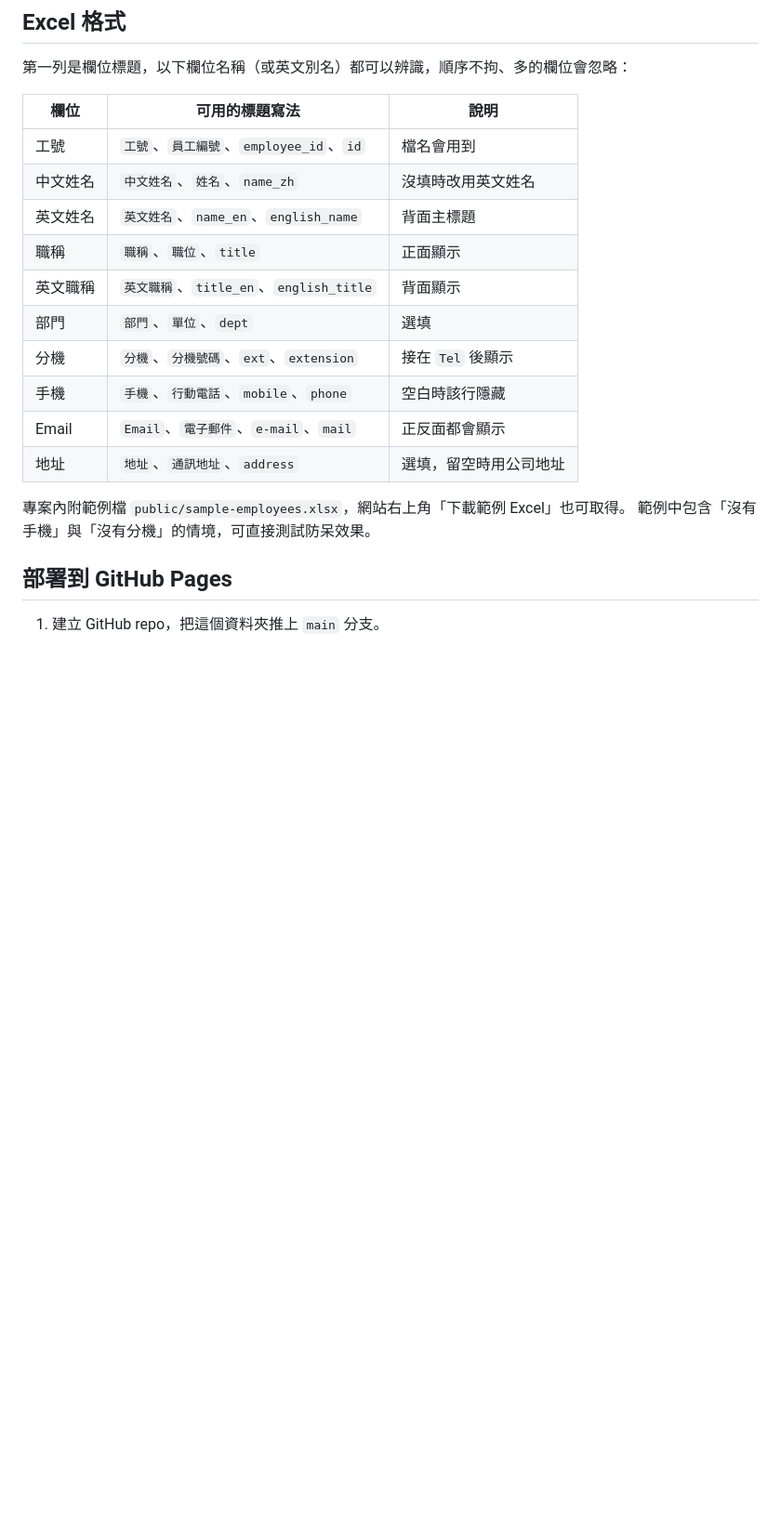
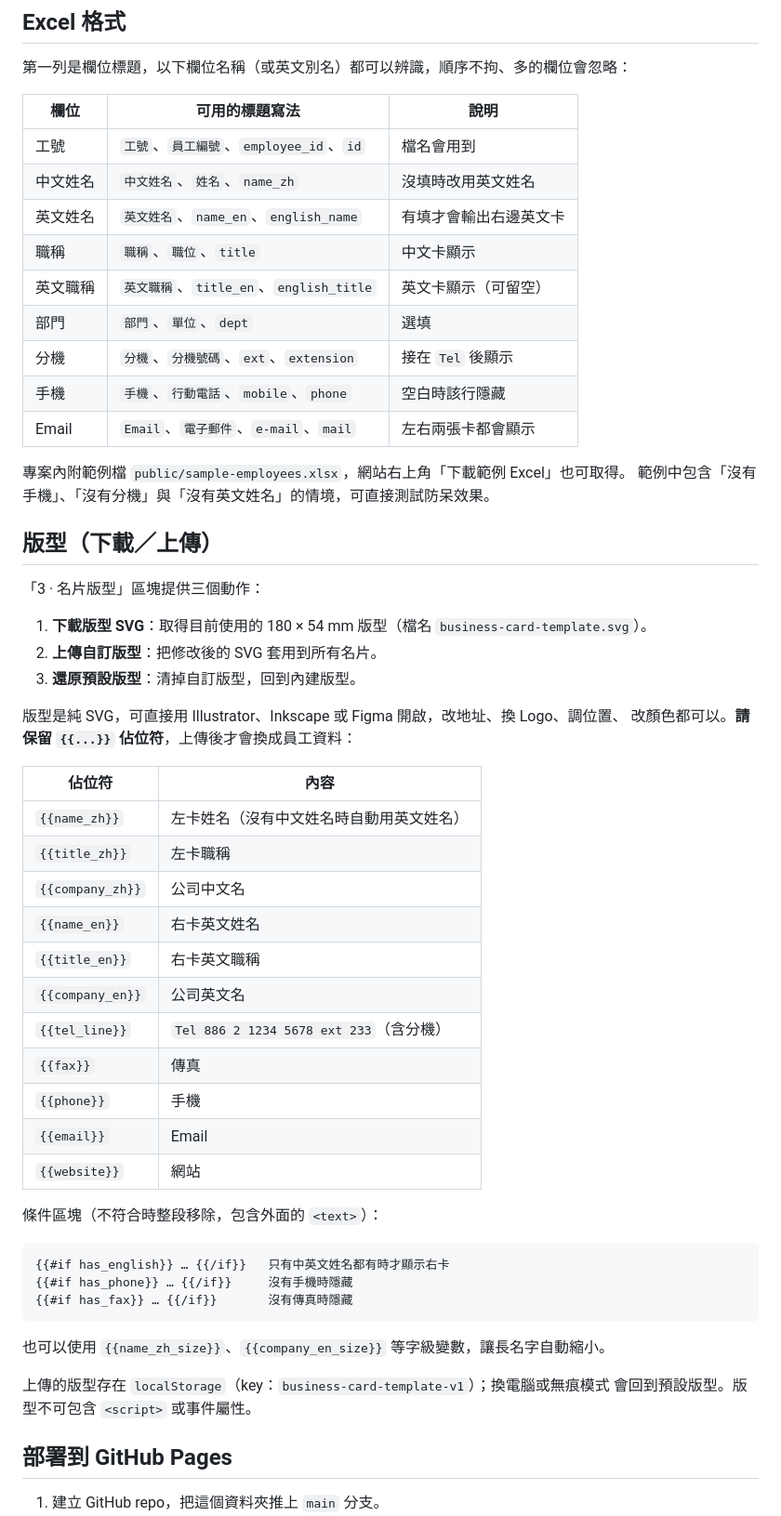
Before and after one commit to stansu/business-card, a Markdown page: README.md, the part around one of its changes. Shown at 93% size. GitHub-like rendering; blank space fills up the shorter version.

````diff
--- a/README.md
+++ b/README.md
@@ -50,17 +59,54 @@ npm run preview  # 預覽 build 結果
 | --- | --- | --- |
 | 工號 | `工號`、`員工編號`、`employee_id`、`id` | 檔名會用到 |
 | 中文姓名 | `中文姓名`、`姓名`、`name_zh` | 沒填時改用英文姓名 |
-| 英文姓名 | `英文姓名`、`name_en`、`english_name` | 背面主標題 |
-| 職稱 | `職稱`、`職位`、`title` | 正面顯示 |
-| 英文職稱 | `英文職稱`、`title_en`、`english_title` | 背面顯示 |
+| 英文姓名 | `英文姓名`、`name_en`、`english_name` | 有填才會輸出右邊英文卡 |
+| 職稱 | `職稱`、`職位`、`title` | 中文卡顯示 |
+| 英文職稱 | `英文職稱`、`title_en`、`english_title` | 英文卡顯示（可留空） |
 | 部門 | `部門`、`單位`、`dept` | 選填 |
 | 分機 | `分機`、`分機號碼`、`ext`、`extension` | 接在 `Tel` 後顯示 |
 | 手機 | `手機`、`行動電話`、`mobile`、`phone` | 空白時該行隱藏 |
-| Email | `Email`、`電子郵件`、`e-mail`、`mail` | 正反面都會顯示 |
-| 地址 | `地址`、`通訊地址`、`address` | 選填，留空時用公司地址 |
+| Email | `Email`、`電子郵件`、`e-mail`、`mail` | 左右兩張卡都會顯示 |
 
 專案內附範例檔 `public/sample-employees.xlsx`，網站右上角「下載範例 Excel」也可取得。
-範例中包含「沒有手機」與「沒有分機」的情境，可直接測試防呆效果。
+範例中包含「沒有手機」、「沒有分機」與「沒有英文姓名」的情境，可直接測試防呆效果。
+
+## 版型（下載／上傳）
+
+「3 · 名片版型」區塊提供三個動作：
+
+1. **下載版型 SVG**：取得目前使用的 180 × 54 mm 版型（檔名 `business-card-template.svg`）。
+2. **上傳自訂版型**：把修改後的 SVG 套用到所有名片。
+3. **還原預設版型**：清掉自訂版型，回到內建版型。
+
+版型是純 SVG，可直接用 Illustrator、Inkscape 或 Figma 開啟，改地址、換 Logo、調位置、
+改顏色都可以。**請保留 `{{...}}` 佔位符**，上傳後才會換成員工資料：
+
+| 佔位符 | 內容 |
+| --- | --- |
+| `{{name_zh}}` | 左卡姓名（沒有中文姓名時自動用英文姓名） |
+| `{{title_zh}}` | 左卡職稱 |
+| `{{company_zh}}` | 公司中文名 |
+| `{{name_en}}` | 右卡英文姓名 |
+| `{{title_en}}` | 右卡英文職稱 |
+| `{{company_en}}` | 公司英文名 |
+| `{{tel_line}}` | `Tel 886 2 1234 5678 ext 233`（含分機） |
+| `{{fax}}` | 傳真 |
+| `{{phone}}` | 手機 |
+| `{{email}}` | Email |
+| `{{website}}` | 網站 |
+
+條件區塊（不符合時整段移除，包含外面的 `<text>`）：
+
+```xml
+{{#if has_english}} … {{/if}}   只有中英文姓名都有時才顯示右卡
+{{#if has_phone}} … {{/if}}     沒有手機時隱藏
+{{#if has_fax}} … {{/if}}       沒有傳真時隱藏
+```
+
+也可以使用 `{{name_zh_size}}`、`{{company_en_size}}` 等字級變數，讓長名字自動縮小。
+
+上傳的版型存在 `localStorage`（key：`business-card-template-v1`）；換電腦或無痕模式
+會回到預設版型。版型不可包含 `<script>` 或事件屬性。
 
 ## 部署到 GitHub Pages
 
````
Also changed, not shown: other parts of README.md (+33 -30 lines), docs/preview.png, 6 other files.
